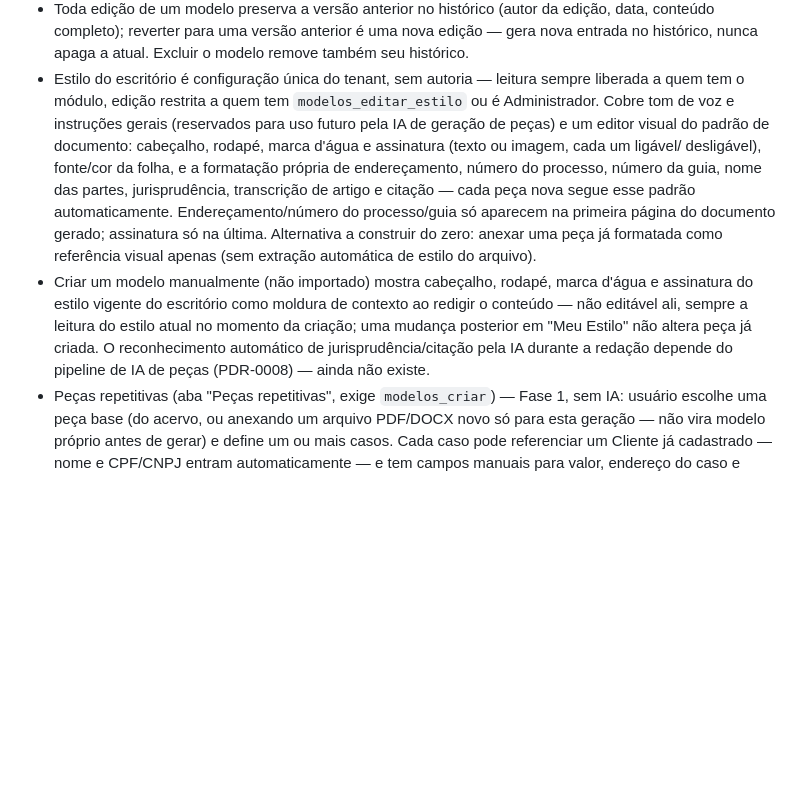
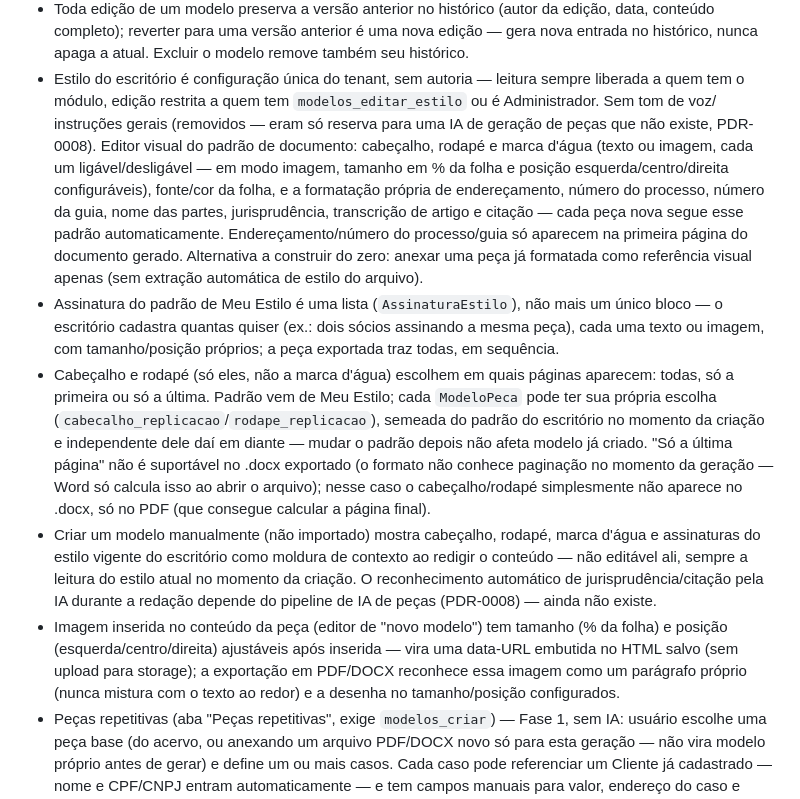
Before and after one commit to BrenoAlcaraz/alenziTech_sistemaAdvocacia, a Markdown page: docs/PRODUCT.md, the part around the change. Rendered like a GitHub page; blank space fills up the shorter version.

Commit message:
docs(modelos): promove simplificacao de Meu Estilo e imagens ajustaveis
Fecha specs/modelos-estilo-simplificacao-imagens.md.

Co-Authored-By: Claude Sonnet 5 <noreply@anthropic.com>

```diff
--- a/docs/PRODUCT.md
+++ b/docs/PRODUCT.md
@@ -304,25 +304,45 @@ Repositório de modelos de peças/documentos reutilizáveis.
   apaga a atual. Excluir o modelo remove também seu histórico.
 - Estilo do escritório é configuração única do tenant, sem autoria —
   leitura sempre liberada a quem tem o módulo, edição restrita a quem
-  tem `modelos_editar_estilo` ou é Administrador. Cobre tom de voz e
-  instruções gerais (reservados para uso futuro pela IA de geração de
-  peças) e um editor visual do padrão de documento: cabeçalho, rodapé,
-  marca d'água e assinatura (texto ou imagem, cada um ligável/
-  desligável), fonte/cor da folha, e a formatação própria de
-  endereçamento, número do processo, número da guia, nome das partes,
-  jurisprudência, transcrição de artigo e citação — cada peça nova
-  segue esse padrão automaticamente. Endereçamento/número do
-  processo/guia só aparecem na primeira página do documento gerado;
-  assinatura só na última. Alternativa a construir do zero: anexar uma
-  peça já formatada como referência visual apenas (sem extração
-  automática de estilo do arquivo).
+  tem `modelos_editar_estilo` ou é Administrador. Sem tom de voz/
+  instruções gerais (removidos — eram só reserva para uma IA de geração
+  de peças que não existe, PDR-0008). Editor visual do padrão de
+  documento: cabeçalho, rodapé e marca d'água (texto ou imagem, cada um
+  ligável/desligável — em modo imagem, tamanho em % da folha e posição
+  esquerda/centro/direita configuráveis), fonte/cor da folha, e a
+  formatação própria de endereçamento, número do processo, número da
+  guia, nome das partes, jurisprudência, transcrição de artigo e
+  citação — cada peça nova segue esse padrão automaticamente.
+  Endereçamento/número do processo/guia só aparecem na primeira página
+  do documento gerado. Alternativa a construir do zero: anexar uma peça
+  já formatada como referência visual apenas (sem extração automática
+  de estilo do arquivo).
+- Assinatura do padrão de Meu Estilo é uma lista (`AssinaturaEstilo`),
+  não mais um único bloco — o escritório cadastra quantas quiser (ex.:
+  dois sócios assinando a mesma peça), cada uma texto ou imagem, com
+  tamanho/posição próprios; a peça exportada traz todas, em sequência.
+- Cabeçalho e rodapé (só eles, não a marca d'água) escolhem em quais
+  páginas aparecem: todas, só a primeira ou só a última. Padrão vem de
+  Meu Estilo; cada `ModeloPeca` pode ter sua própria escolha
+  (`cabecalho_replicacao`/`rodape_replicacao`), semeada do padrão do
+  escritório no momento da criação e independente dele daí em diante —
+  mudar o padrão depois não afeta modelo já criado. "Só a última
+  página" não é suportável no .docx exportado (o formato não conhece
+  paginação no momento da geração — Word só calcula isso ao abrir o
+  arquivo); nesse caso o cabeçalho/rodapé simplesmente não aparece no
+  .docx, só no PDF (que consegue calcular a página final).
 - Criar um modelo manualmente (não importado) mostra cabeçalho, rodapé,
-  marca d'água e assinatura do estilo vigente do escritório como
+  marca d'água e assinaturas do estilo vigente do escritório como
   moldura de contexto ao redigir o conteúdo — não editável ali, sempre
-  a leitura do estilo atual no momento da criação; uma mudança
-  posterior em "Meu Estilo" não altera peça já criada. O reconhecimento
+  a leitura do estilo atual no momento da criação. O reconhecimento
   automático de jurisprudência/citação pela IA durante a redação
   depende do pipeline de IA de peças (PDR-0008) — ainda não existe.
+- Imagem inserida no conteúdo da peça (editor de "novo modelo") tem
+  tamanho (% da folha) e posição (esquerda/centro/direita) ajustáveis
+  após inserida — vira uma data-URL embutida no HTML salvo (sem upload
+  para storage); a exportação em PDF/DOCX reconhece essa imagem como um
+  parágrafo próprio (nunca mistura com o texto ao redor) e a desenha no
+  tamanho/posição configurados.
 - Peças repetitivas (aba "Peças repetitivas", exige `modelos_criar`) —
   Fase 1, sem IA: usuário escolhe uma peça base (do acervo, ou anexando
   um arquivo PDF/DOCX novo só para esta geração — não vira modelo
```
